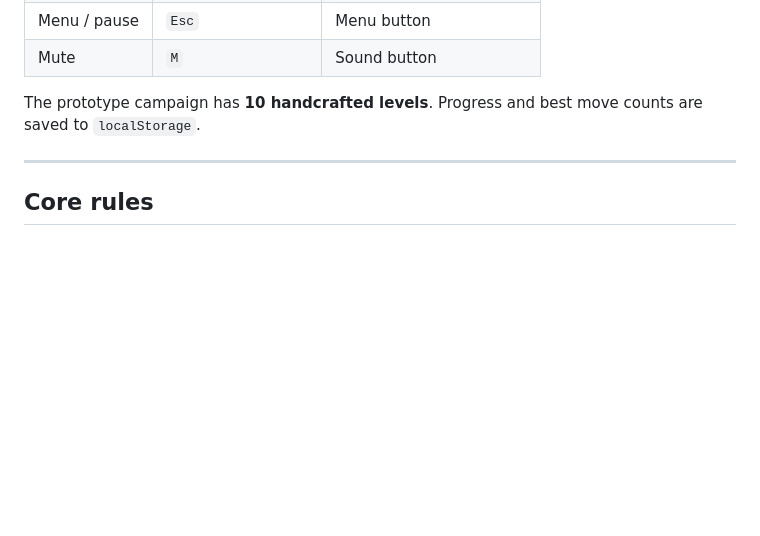
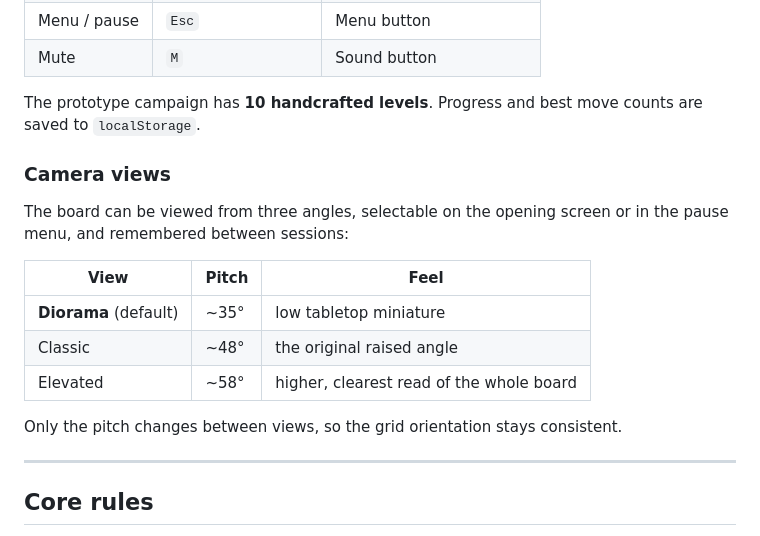
Before and after one commit to asfarsadewa/pilgrims, a Markdown page: README.md, the part around the change. Drawn GitHub-style; blank space fills up the shorter version.

Commit message:
docs: document the camera views

```diff
--- a/README.md
+++ b/README.md
@@ -23,6 +23,19 @@ them around walls, past hazards and into exits — or watch them walk into the d
 
 The prototype campaign has **10 handcrafted levels**. Progress and best move counts are
 saved to `localStorage`.
+
+### Camera views
+
+The board can be viewed from three angles, selectable on the opening screen or in the
+pause menu, and remembered between sessions:
+
+| View | Pitch | Feel |
+| --- | --- | --- |
+| **Diorama** (default) | ~35° | low tabletop miniature |
+| Classic | ~48° | the original raised angle |
+| Elevated | ~58° | higher, clearest read of the whole board |
+
+Only the pitch changes between views, so the grid orientation stays consistent.
 
 ---
 
```
